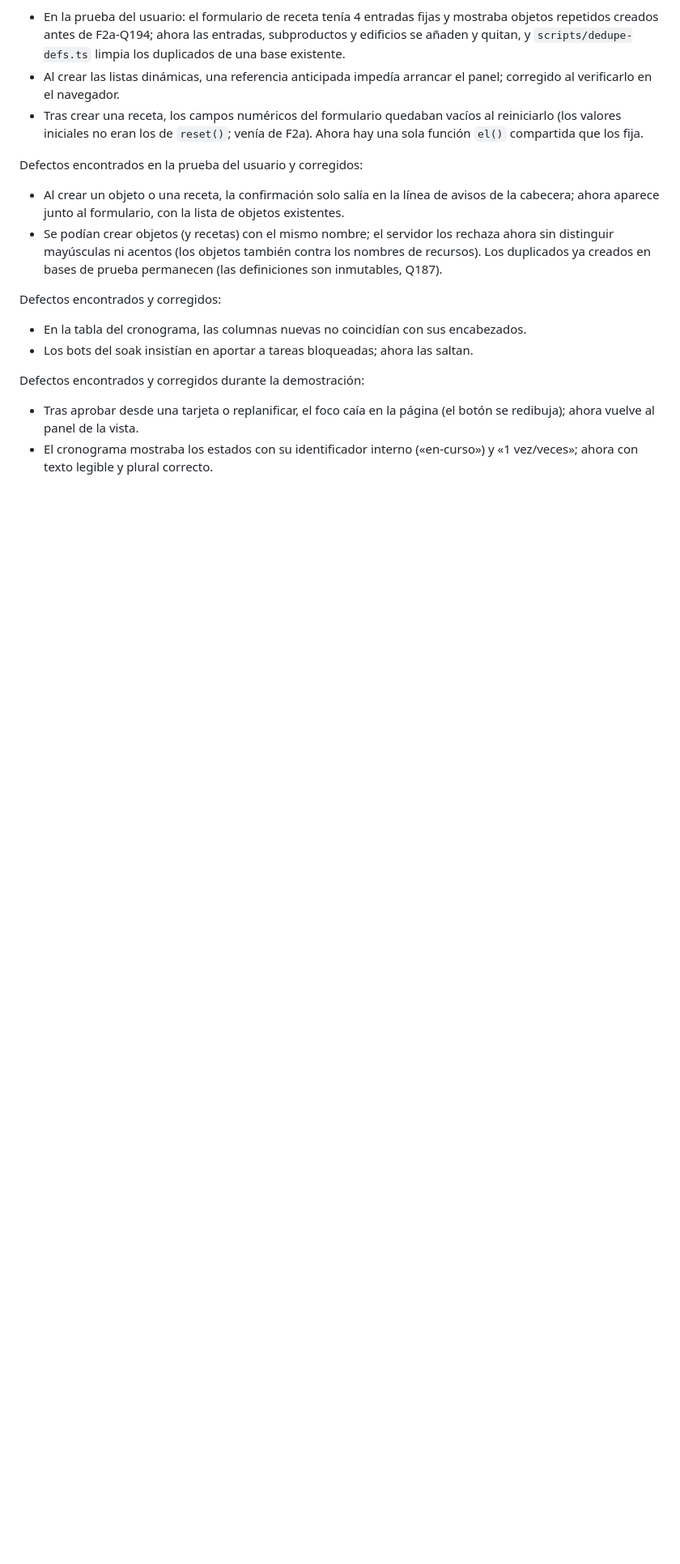
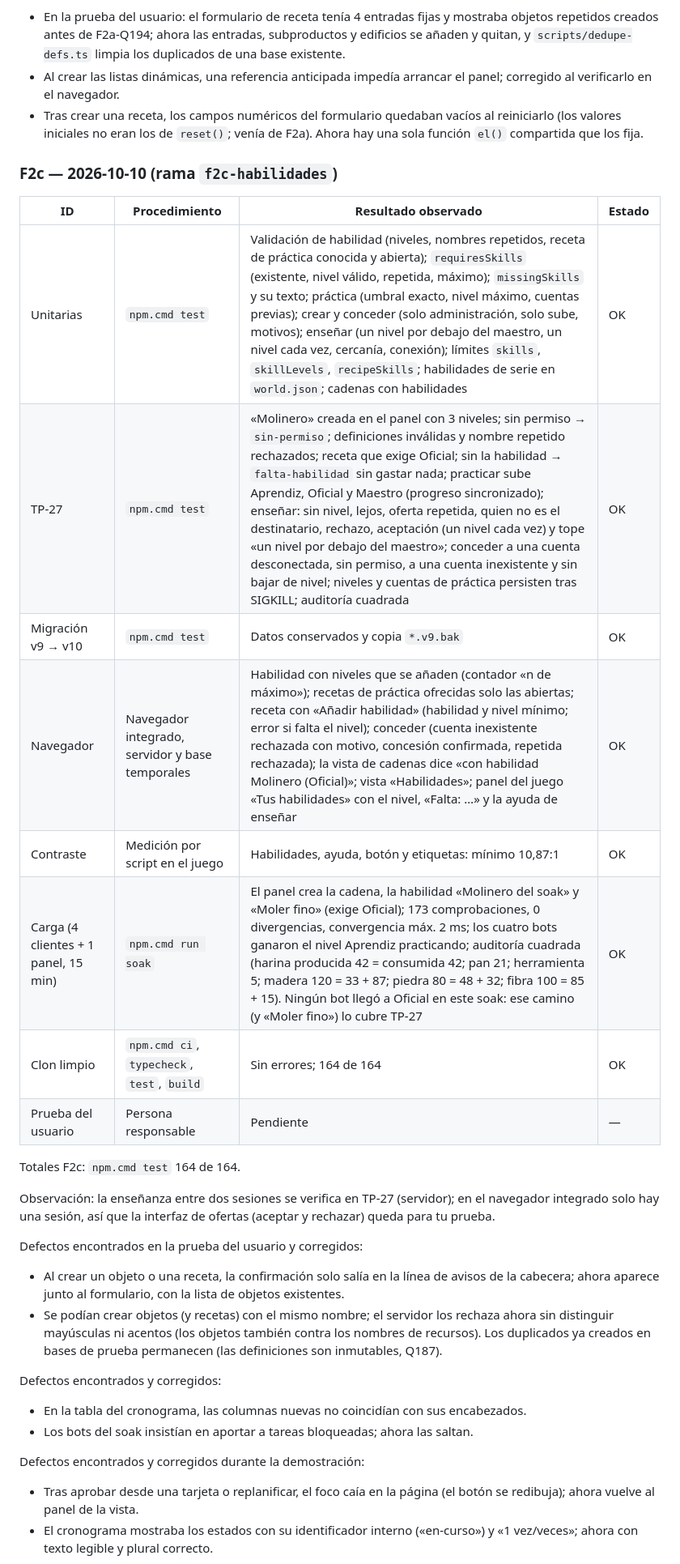
Before and after one commit to jcjarauta/Claude.juego, a Markdown page: docs/pruebas.md, the part around the change. Shown at 81% size. Rendered like a GitHub page; blank space fills up the shorter version.

Commit message:
F2c: evidencias en docs/pruebas.md (soak 15 min, clon limpio 164 tests)
Co-Authored-By: Claude Sonnet 5.5 <noreply@anthropic.com>

```diff
--- a/docs/pruebas.md
+++ b/docs/pruebas.md
@@ -291,6 +291,23 @@ Defectos encontrados y corregidos durante la verificación:
 - Al crear las listas dinámicas, una referencia anticipada impedía arrancar el panel; corregido al verificarlo en el navegador.
 - Tras crear una receta, los campos numéricos del formulario quedaban vacíos al reiniciarlo (los valores iniciales no eran los de `reset()`; venía de F2a). Ahora hay una sola función `el()` compartida que los fija.
 
+### F2c — 2026-10-10 (rama `f2c-habilidades`)
+
+| ID | Procedimiento | Resultado observado | Estado |
+|---|---|---|---|
+| Unitarias | `npm.cmd test` | Validación de habilidad (niveles, nombres repetidos, receta de práctica conocida y abierta); `requiresSkills` (existente, nivel válido, repetida, máximo); `missingSkills` y su texto; práctica (umbral exacto, nivel máximo, cuentas previas); crear y conceder (solo administración, solo sube, motivos); enseñar (un nivel por debajo del maestro, un nivel cada vez, cercanía, conexión); límites `skills`, `skillLevels`, `recipeSkills`; habilidades de serie en `world.json`; cadenas con habilidades | OK |
+| TP-27 | `npm.cmd test` | «Molinero» creada en el panel con 3 niveles; sin permiso → `sin-permiso`; definiciones inválidas y nombre repetido rechazados; receta que exige Oficial; sin la habilidad → `falta-habilidad` sin gastar nada; practicar sube Aprendiz, Oficial y Maestro (progreso sincronizado); enseñar: sin nivel, lejos, oferta repetida, quien no es el destinatario, rechazo, aceptación (un nivel cada vez) y tope «un nivel por debajo del maestro»; conceder a una cuenta desconectada, sin permiso, a una cuenta inexistente y sin bajar de nivel; niveles y cuentas de práctica persisten tras SIGKILL; auditoría cuadrada | OK |
+| Migración v9 → v10 | `npm.cmd test` | Datos conservados y copia `*.v9.bak` | OK |
+| Navegador | Navegador integrado, servidor y base temporales | Habilidad con niveles que se añaden (contador «n de máximo»); recetas de práctica ofrecidas solo las abiertas; receta con «Añadir habilidad» (habilidad y nivel mínimo; error si falta el nivel); conceder (cuenta inexistente rechazada con motivo, concesión confirmada, repetida rechazada); la vista de cadenas dice «con habilidad Molinero (Oficial)»; vista «Habilidades»; panel del juego «Tus habilidades» con el nivel, «Falta: …» y la ayuda de enseñar | OK |
+| Contraste | Medición por script en el juego | Habilidades, ayuda, botón y etiquetas: mínimo 10,87:1 | OK |
+| Carga (4 clientes + 1 panel, 15 min) | `npm.cmd run soak` | El panel crea la cadena, la habilidad «Molinero del soak» y «Moler fino» (exige Oficial); 173 comprobaciones, 0 divergencias, convergencia máx. 2 ms; los cuatro bots ganaron el nivel Aprendiz practicando; auditoría cuadrada (harina producida 42 = consumida 42; pan 21; herramienta 5; madera 120 = 33 + 87; piedra 80 = 48 + 32; fibra 100 = 85 + 15). Ningún bot llegó a Oficial en este soak: ese camino (y «Moler fino») lo cubre TP-27 | OK |
+| Clon limpio | `npm.cmd ci`, `typecheck`, `test`, `build` | Sin errores; 164 de 164 | OK |
+| Prueba del usuario | Persona responsable | Pendiente | — |
+
+Totales F2c: `npm.cmd test` 164 de 164.
+
+Observación: la enseñanza entre dos sesiones se verifica en TP-27 (servidor); en el navegador integrado solo hay una sesión, así que la interfaz de ofertas (aceptar y rechazar) queda para tu prueba.
+
 Defectos encontrados en la prueba del usuario y corregidos:
 - Al crear un objeto o una receta, la confirmación solo salía en la línea de avisos de la cabecera; ahora aparece junto al formulario, con la lista de objetos existentes.
 - Se podían crear objetos (y recetas) con el mismo nombre; el servidor los rechaza ahora sin distinguir mayúsculas ni acentos (los objetos también contra los nombres de recursos). Los duplicados ya creados en bases de prueba permanecen (las definiciones son inmutables, Q187).
```
